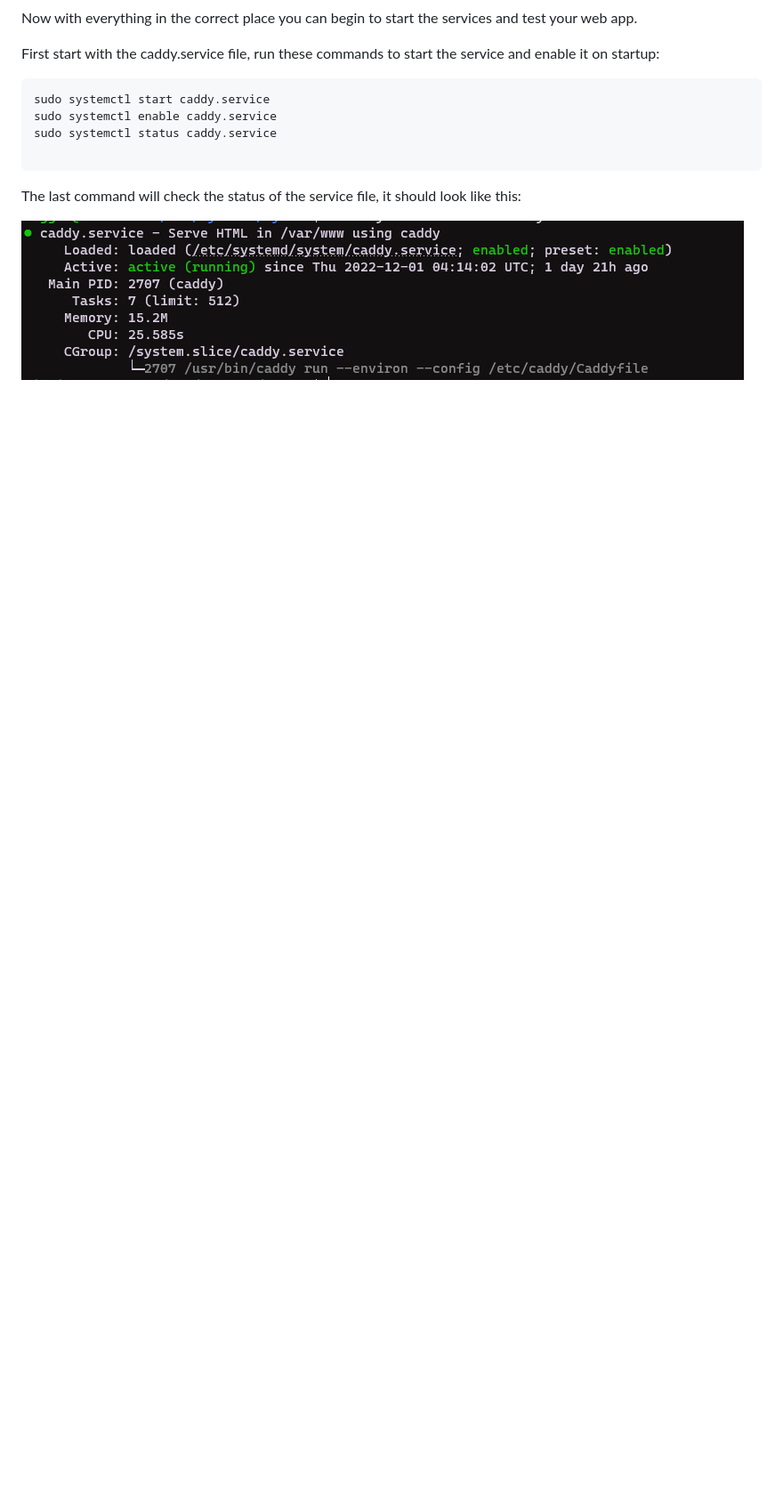
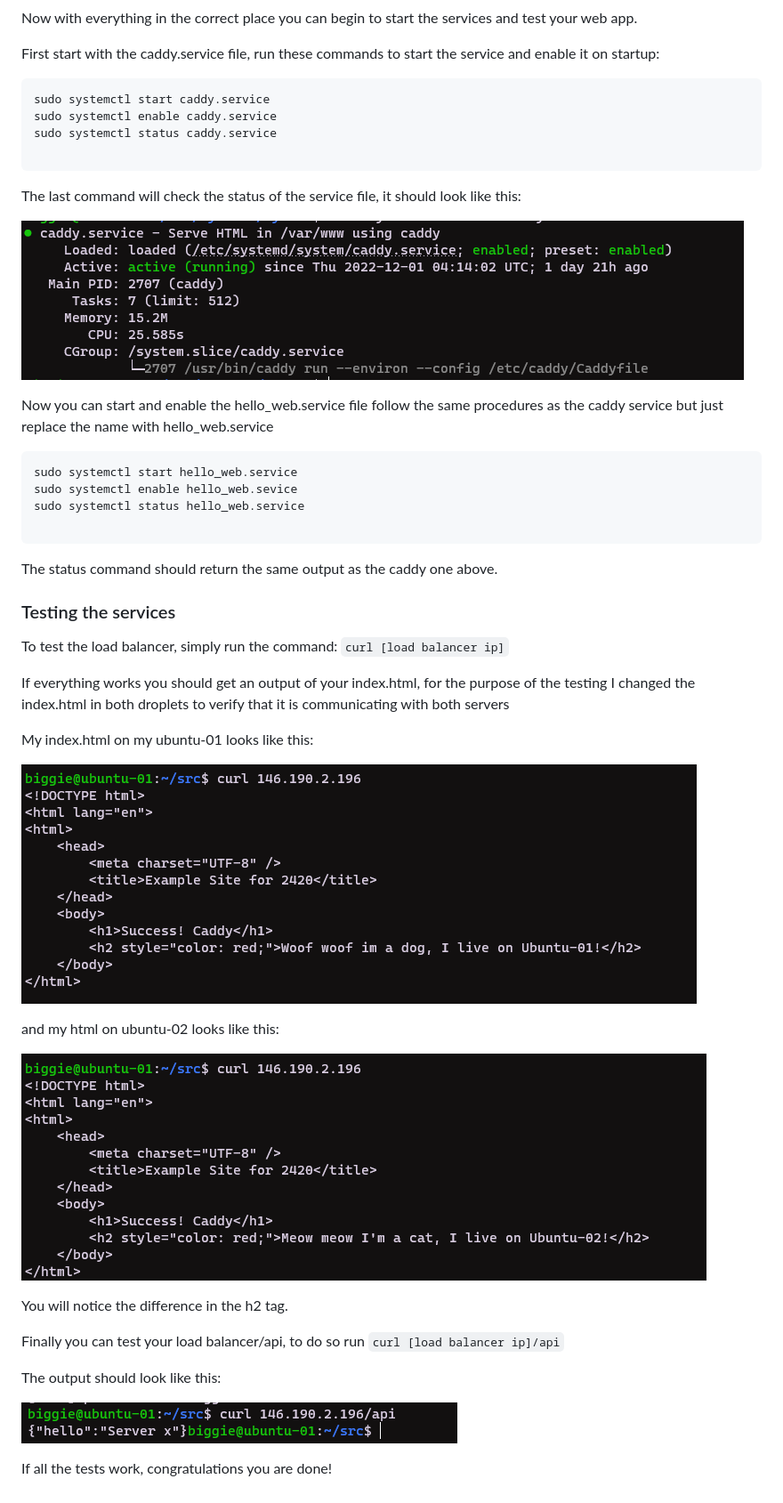
Before and after one commit to JustinTan7/2420_assign2, a Markdown page: README.md, the part around the change printed below. Shown: that part at 89% size. Drawn GitHub-style; pictures changed too: images/test_api.png (added), images/ubuntu-01_html.png (added), images/ubuntu-02_html.png (added); blank space fills up the shorter version.

Commit message:
finished documentation and added images for testing the servers

````diff
--- a/README.md
+++ b/README.md
@@ -143,3 +148,37 @@ sudo systemctl status caddy.service
 The last command will check the status of the service file, it should look like this:
 
 ![caddy service status](/images/caddy_service_status.png "caddy service status")
+
+Now you can start and enable the hello_web.service file follow the same procedures as the caddy service but just replace the name with hello_web.service
+
+```
+sudo systemctl start hello_web.service
+sudo systemctl enable hello_web.sevice
+sudo systemctl status hello_web.service
+
+```
+The status command should return the same output as the caddy one above.
+
+### Testing the services
+
+To test the load balancer, simply run the command: `curl [load balancer ip]`
+
+If everything works you should get an output of your index.html, for the purpose of the testing I changed the index.html in both droplets to verify that it is communicating with both servers
+
+My index.html on my ubuntu-01 looks like this:
+
+![ubuntu-01_html](/images/ubuntu-01_html.png "ubuntu-01_html")
+
+and my html on ubuntu-02 looks like this:
+
+![ubuntu-02_html](/images/ubuntu-02_html.png "ubuntu-02_html")
+
+You will notice the difference in the h2 tag.
+
+Finally you can test your load balancer/api, to do so run `curl [load balancer ip]/api`
+
+The output should look like this:
+
+![test_api](/images/test_api.png "test_api")
+
+If all the tests work, congratulations you are done!
````
Also changed, not shown: other parts of README.md (+10 -5 lines), images/Caddyfile.png.
